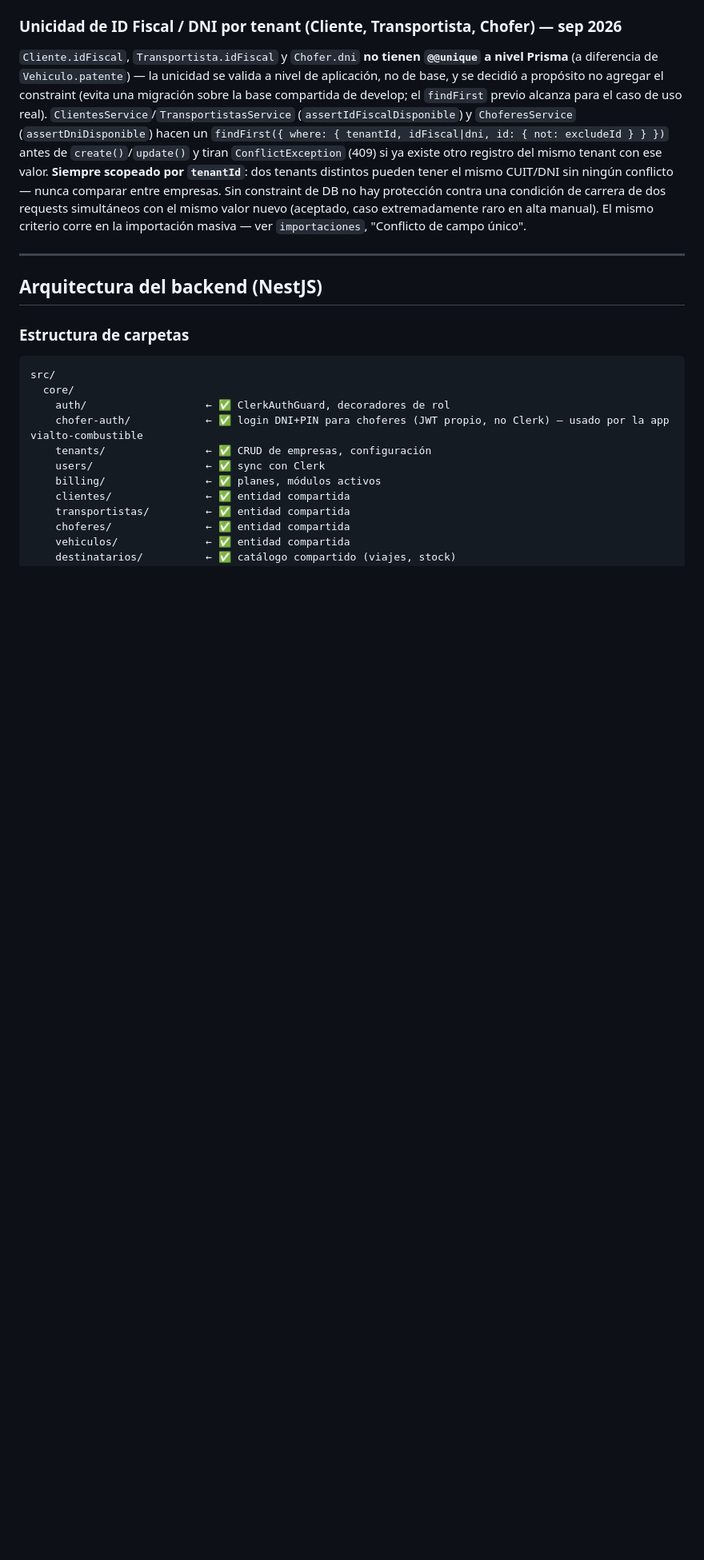
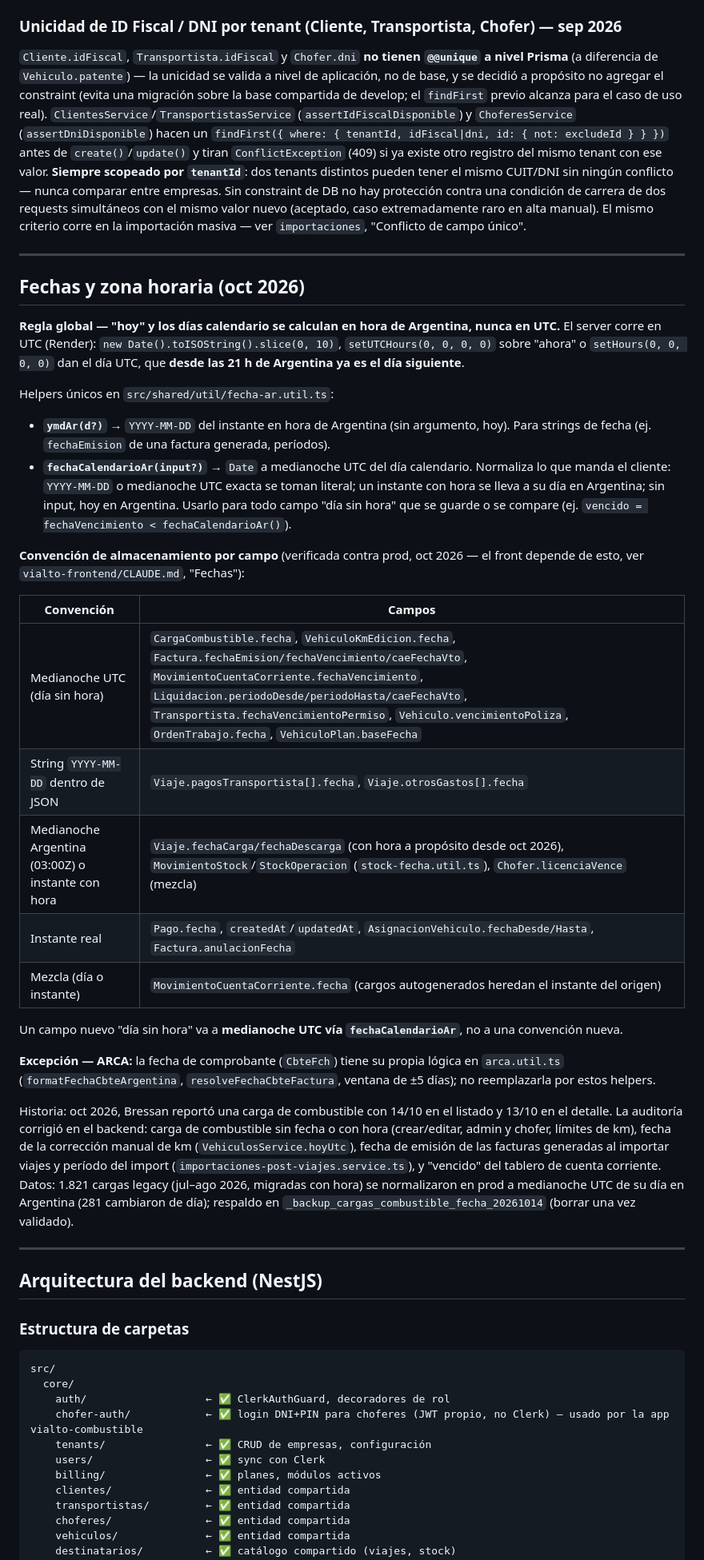
Before and after one commit to desarrollocapassotech/vialto-backend, a Markdown page: CLAUDE.md, the part around one of its changes. Shown at 80% size. Rendered like a GitHub page; blank space fills up the shorter version.

Commit message:
actualizado claude md

```diff
--- a/CLAUDE.md
+++ b/CLAUDE.md
@@ -255,6 +255,33 @@ model Vehiculo {
 ### Unicidad de ID Fiscal / DNI por tenant (Cliente, Transportista, Chofer) — sep 2026
 
 `Cliente.idFiscal`, `Transportista.idFiscal` y `Chofer.dni` **no tienen `@@unique` a nivel Prisma** (a diferencia de `Vehiculo.patente`) — la unicidad se valida a nivel de aplicación, no de base, y se decidió a propósito no agregar el constraint (evita una migración sobre la base compartida de develop; el `findFirst` previo alcanza para el caso de uso real). `ClientesService`/`TransportistasService` (`assertIdFiscalDisponible`) y `ChoferesService` (`assertDniDisponible`) hacen un `findFirst({ where: { tenantId, idFiscal|dni, id: { not: excludeId } } })` antes de `create()`/`update()` y tiran `ConflictException` (409) si ya existe otro registro del mismo tenant con ese valor. **Siempre scopeado por `tenantId`**: dos tenants distintos pueden tener el mismo CUIT/DNI sin ningún conflicto — nunca comparar entre empresas. Sin constraint de DB no hay protección contra una condición de carrera de dos requests simultáneos con el mismo valor nuevo (aceptado, caso extremadamente raro en alta manual). El mismo criterio corre en la importación masiva — ver `importaciones`, "Conflicto de campo único".
+
+---
+
+## Fechas y zona horaria (oct 2026)
+
+**Regla global — "hoy" y los días calendario se calculan en hora de Argentina, nunca en UTC.** El server corre en UTC (Render): `new Date().toISOString().slice(0, 10)`, `setUTCHours(0, 0, 0, 0)` sobre "ahora" o `setHours(0, 0, 0, 0)` dan el día UTC, que **desde las 21 h de Argentina ya es el día siguiente**.
+
+Helpers únicos en `src/shared/util/fecha-ar.util.ts`:
+
+- **`ymdAr(d?)`** → `YYYY-MM-DD` del instante en hora de Argentina (sin argumento, hoy). Para strings de fecha (ej. `fechaEmision` de una factura generada, períodos).
+- **`fechaCalendarioAr(input?)`** → `Date` a medianoche UTC del día calendario. Normaliza lo que manda el cliente: `YYYY-MM-DD` o medianoche UTC exacta se toman literal; un instante con hora se lleva a su día en Argentina; sin input, hoy en Argentina. Usarlo para todo campo "día sin hora" que se guarde o se compare (ej. `vencido = fechaVencimiento < fechaCalendarioAr()`).
+
+**Convención de almacenamiento por campo** (verificada contra prod, oct 2026 — el front depende de esto, ver `vialto-frontend/CLAUDE.md`, "Fechas"):
+
+| Convención | Campos |
+| --- | --- |
+| Medianoche UTC (día sin hora) | `CargaCombustible.fecha`, `VehiculoKmEdicion.fecha`, `Factura.fechaEmision/fechaVencimiento/caeFechaVto`, `MovimientoCuentaCorriente.fechaVencimiento`, `Liquidacion.periodoDesde/periodoHasta/caeFechaVto`, `Transportista.fechaVencimientoPermiso`, `Vehiculo.vencimientoPoliza`, `OrdenTrabajo.fecha`, `VehiculoPlan.baseFecha` |
+| String `YYYY-MM-DD` dentro de JSON | `Viaje.pagosTransportista[].fecha`, `Viaje.otrosGastos[].fecha` |
+| Medianoche Argentina (03:00Z) o instante con hora | `Viaje.fechaCarga/fechaDescarga` (con hora a propósito desde oct 2026), `MovimientoStock`/`StockOperacion` (`stock-fecha.util.ts`), `Chofer.licenciaVence` (mezcla) |
+| Instante real | `Pago.fecha`, `createdAt`/`updatedAt`, `AsignacionVehiculo.fechaDesde/Hasta`, `Factura.anulacionFecha` |
+| Mezcla (día o instante) | `MovimientoCuentaCorriente.fecha` (cargos autogenerados heredan el instante del origen) |
+
+Un campo nuevo "día sin hora" va a **medianoche UTC vía `fechaCalendarioAr`**, no a una convención nueva.
+
+**Excepción — ARCA:** la fecha de comprobante (`CbteFch`) tiene su propia lógica en `arca.util.ts` (`formatFechaCbteArgentina`, `resolveFechaCbteFactura`, ventana de ±5 días); no reemplazarla por estos helpers.
+
+Historia: oct 2026, Bressan reportó una carga de combustible con 14/10 en el listado y 13/10 en el detalle. La auditoría corrigió en el backend: carga de combustible sin fecha o con hora (crear/editar, admin y chofer, límites de km), fecha de la corrección manual de km (`VehiculosService.hoyUtc`), fecha de emisión de las facturas generadas al importar viajes y período del import (`importaciones-post-viajes.service.ts`), y "vencido" del tablero de cuenta corriente. Datos: 1.821 cargas legacy (jul–ago 2026, migradas con hora) se normalizaron en prod a medianoche UTC de su día en Argentina (281 cambiaron de día); respaldo en `_backup_cargas_combustible_fecha_20261014` (borrar una vez validado).
 
 ---
 
```
Also changed, not shown: other parts of CLAUDE.md (+1 -1 lines).
